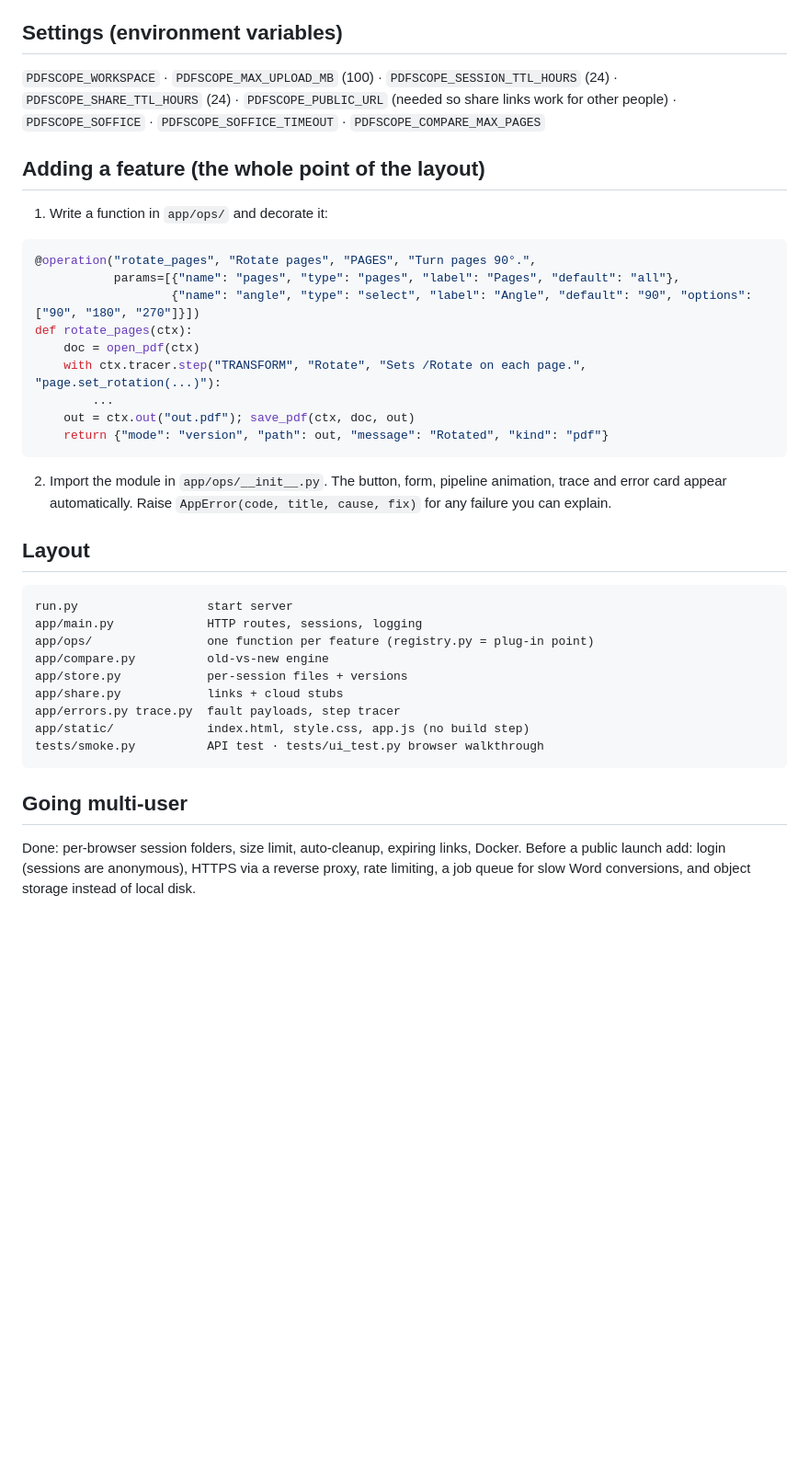
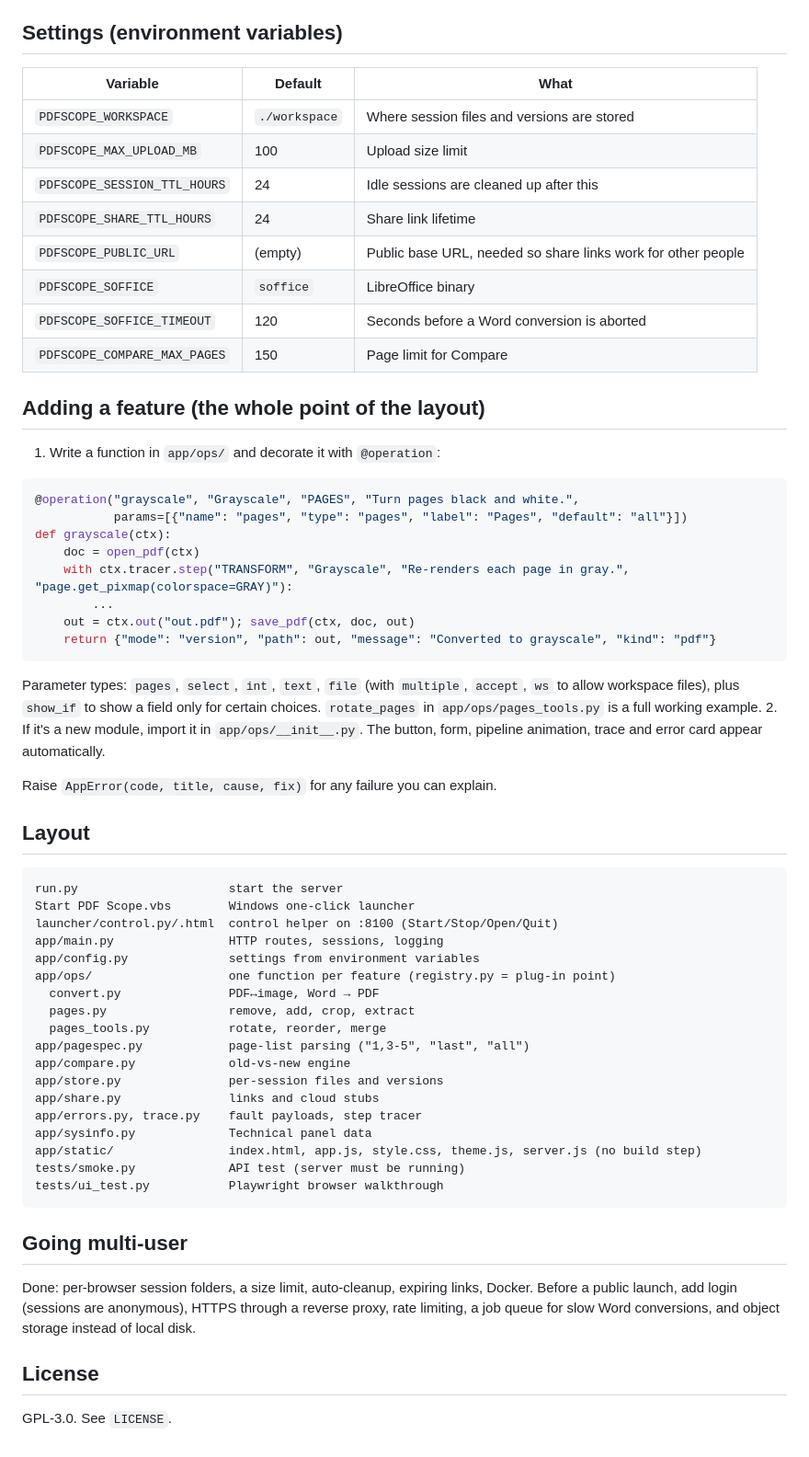
Before and after one commit to moizzzz5253/PDF-EDITOR, a Markdown page: README.md, the part around one of its changes. Shown at 92% size. Rendered like a GitHub page; blank space fills up the shorter version.

Commit message:
Update README to match current features
Co-Authored-By: Claude Opus 5.5 <noreply@anthropic.com>

````diff
--- a/README.md
+++ b/README.md
@@ -31,37 +54,59 @@ Drive/OneDrive upload (buttons exist; need `GOOGLE_CLIENT_ID/SECRET`, `MS_CLIENT
 
 ## Settings (environment variables)
-`PDFSCOPE_WORKSPACE` · `PDFSCOPE_MAX_UPLOAD_MB` (100) · `PDFSCOPE_SESSION_TTL_HOURS` (24) · `PDFSCOPE_SHARE_TTL_HOURS` (24) ·
-`PDFSCOPE_PUBLIC_URL` (needed so share links work for other people) · `PDFSCOPE_SOFFICE` · `PDFSCOPE_SOFFICE_TIMEOUT` · `PDFSCOPE_COMPARE_MAX_PAGES`
+| Variable | Default | What |
+|---|---|---|
+| `PDFSCOPE_WORKSPACE` | `./workspace` | Where session files and versions are stored |
+| `PDFSCOPE_MAX_UPLOAD_MB` | 100 | Upload size limit |
+| `PDFSCOPE_SESSION_TTL_HOURS` | 24 | Idle sessions are cleaned up after this |
+| `PDFSCOPE_SHARE_TTL_HOURS` | 24 | Share link lifetime |
+| `PDFSCOPE_PUBLIC_URL` | (empty) | Public base URL, needed so share links work for other people |
+| `PDFSCOPE_SOFFICE` | `soffice` | LibreOffice binary |
+| `PDFSCOPE_SOFFICE_TIMEOUT` | 120 | Seconds before a Word conversion is aborted |
+| `PDFSCOPE_COMPARE_MAX_PAGES` | 150 | Page limit for Compare |
 
 ## Adding a feature (the whole point of the layout)
-1. Write a function in `app/ops/` and decorate it:
+1. Write a function in `app/ops/` and decorate it with `@operation`:
 ```python
-@operation("rotate_pages", "Rotate pages", "PAGES", "Turn pages 90°.",
-           params=[{"name": "pages", "type": "pages", "label": "Pages", "default": "all"},
-                   {"name": "angle", "type": "select", "label": "Angle", "default": "90", "options": ["90", "180", "270"]}])
-def rotate_pages(ctx):
+@operation("grayscale", "Grayscale", "PAGES", "Turn pages black and white.",
+           params=[{"name": "pages", "type": "pages", "label": "Pages", "default": "all"}])
+def grayscale(ctx):
     doc = open_pdf(ctx)
-    with ctx.tracer.step("TRANSFORM", "Rotate", "Sets /Rotate on each page.", "page.set_rotation(...)"):
+    with ctx.tracer.step("TRANSFORM", "Grayscale", "Re-renders each page in gray.", "page.get_pixmap(colorspace=GRAY)"):
         ...
     out = ctx.out("out.pdf"); save_pdf(ctx, doc, out)
-    return {"mode": "version", "path": out, "message": "Rotated", "kind": "pdf"}
+    return {"mode": "version", "path": out, "message": "Converted to grayscale", "kind": "pdf"}
 ```
-2. Import the module in `app/ops/__init__.py`. The button, form, pipeline animation, trace and error card appear automatically.
+   Parameter types: `pages`, `select`, `int`, `text`, `file` (with `multiple`, `accept`, `ws` to allow workspace files),
+   plus `show_if` to show a field only for certain choices. `rotate_pages` in `app/ops/pages_tools.py` is a full working example.
+2. If it's a new module, import it in `app/ops/__init__.py`. The button, form, pipeline animation, trace and error card appear automatically.
+
 Raise `AppError(code, title, cause, fix)` for any failure you can explain.
 
 ## Layout
 ```
-run.py                  start server
-app/main.py             HTTP routes, sessions, logging
-app/ops/                one function per feature (registry.py = plug-in point)
-app/compare.py          old-vs-new engine
-app/store.py            per-session files + versions
-app/share.py            links + cloud stubs
-app/errors.py trace.py  fault payloads, step tracer
-app/static/             index.html, style.css, app.js (no build step)
-tests/smoke.py          API test · tests/ui_test.py browser walkthrough
+run.py                     start the server
+Start PDF Scope.vbs        Windows one-click launcher
+launcher/control.py/.html  control helper on :8100 (Start/Stop/Open/Quit)
+app/main.py                HTTP routes, sessions, logging
+app/config.py              settings from environment variables
+app/ops/                   one function per feature (registry.py = plug-in point)
+  convert.py               PDF↔image, Word → PDF
+  pages.py                 remove, add, crop, extract
+  pages_tools.py           rotate, reorder, merge
+app/pagespec.py            page-list parsing ("1,3-5", "last", "all")
+app/compare.py             old-vs-new engine
+app/store.py               per-session files and versions
+app/share.py               links and cloud stubs
+app/errors.py, trace.py    fault payloads, step tracer
+app/sysinfo.py             Technical panel data
+app/static/                index.html, app.js, style.css, theme.js, server.js (no build step)
+tests/smoke.py             API test (server must be running)
+tests/ui_test.py           Playwright browser walkthrough
 ```
 
 ## Going multi-user
-Done: per-browser session folders, size limit, auto-cleanup, expiring links, Docker.
-Before a public launch add: login (sessions are anonymous), HTTPS via a reverse proxy, rate limiting, a job queue for slow Word conversions, and object storage instead of local disk.
+Done: per-browser session folders, a size limit, auto-cleanup, expiring links, Docker.
+Before a public launch, add login (sessions are anonymous), HTTPS through a reverse proxy, rate limiting, a job queue for slow Word conversions, and object storage instead of local disk.
+
+## License
+GPL-3.0. See `LICENSE`.
````
Also changed, not shown: other parts of README.md (+36 -13 lines).
